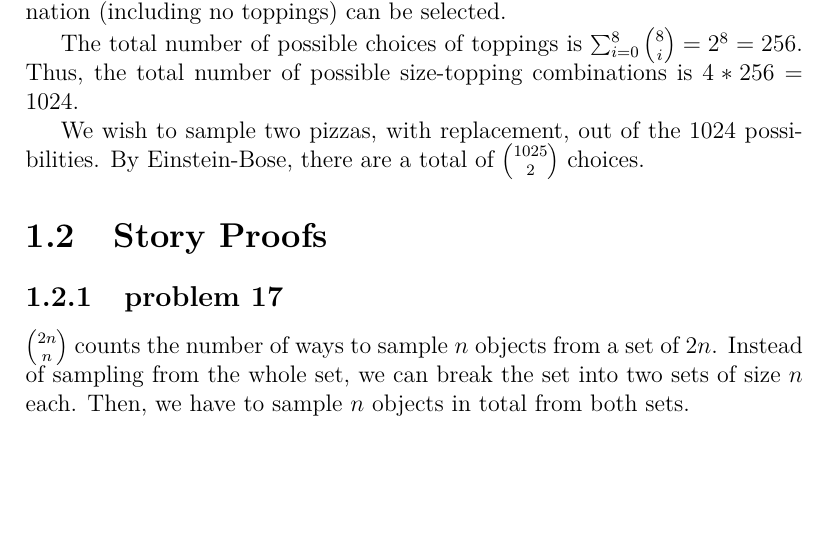
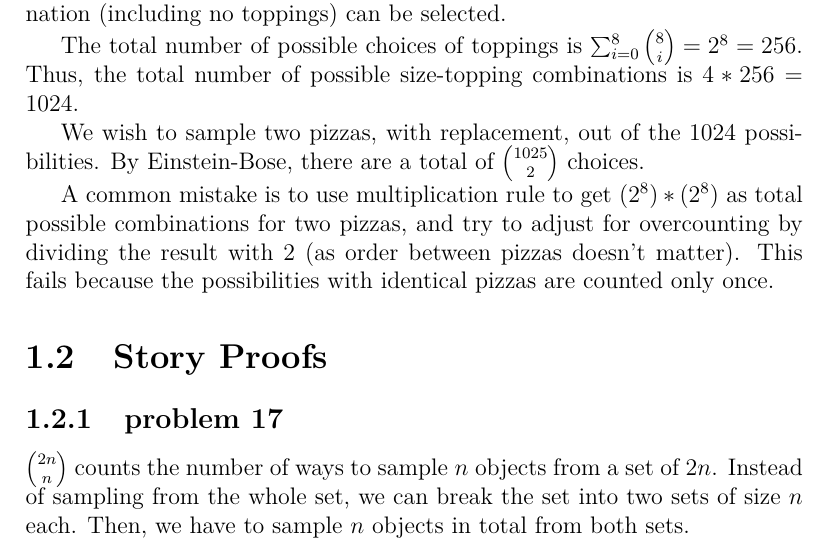
Before and after one commit to fifthist/Introduction-To-Probability-Blitzstein-Solutions, a LaTeX book (src/index.tex, which reads src/chapters/1/sections/counting/problems/14.tex): part of page 11 of 102, cut so that both start at the same text, the shorter picture padded with empty space. Compiled offline with pdfLaTeX.

Commit message:
Added clarification for a common mistake

```diff
--- a/src/chapters/1/sections/counting/problems/14.tex
+++ b/src/chapters/1/sections/counting/problems/14.tex
@@ -7,3 +7,8 @@ is $4 * 256 = 1024$.
 
 We wish to sample two pizzas, with replacement, out of the $1024$ possibilities.
 By Einstein-Bose, there are a total of $\binom{1025}{2}$ choices.
+
+A common mistake is to use multiplication rule to get $(2^8)*(2^8)$ as
+total possible combinations for two pizzas, and try to adjust for overcounting
+by dividing the result with 2 (as order between pizzas doesn't matter). This
+fails because the possibilities with identical pizzas are counted only once.
```
